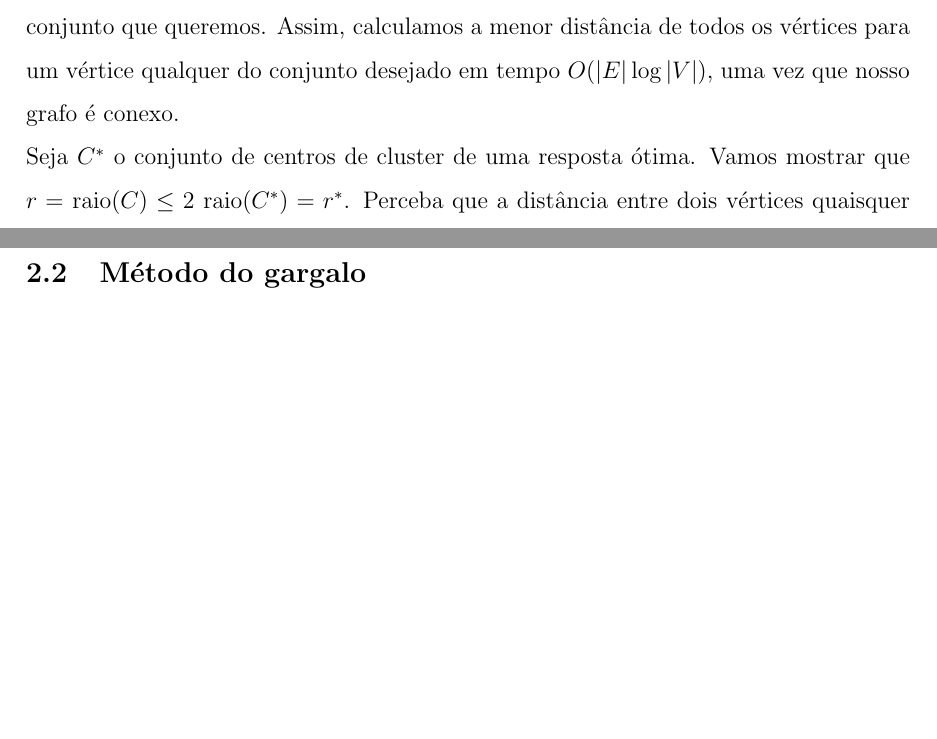
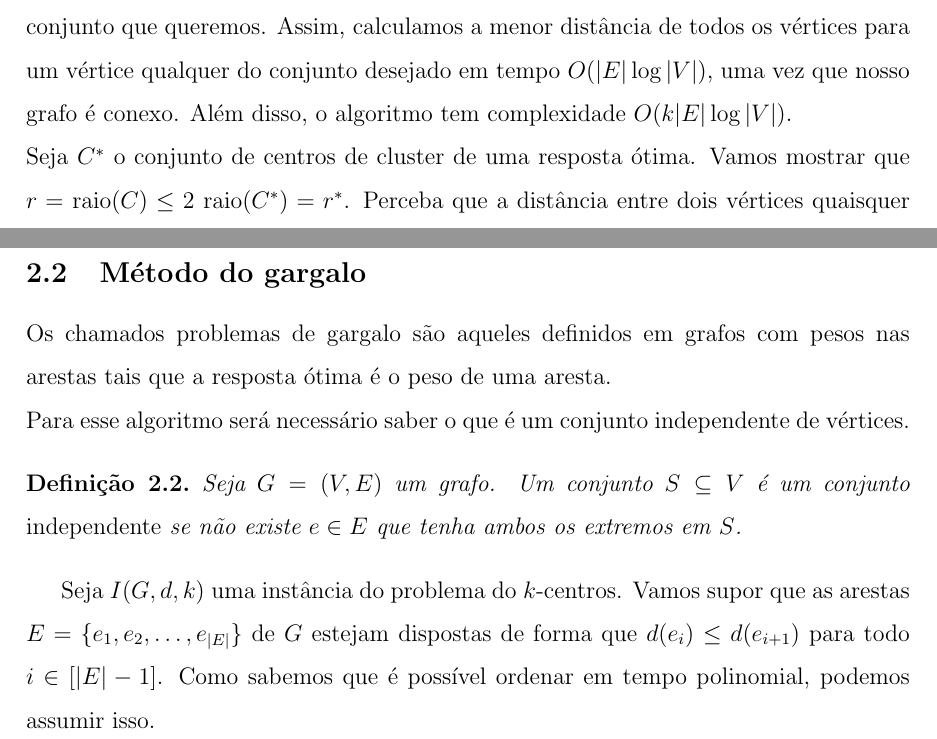
Before and after one commit to alvesjg/IC, a LaTeX paper (main.tex): two parts of pages 9 and 11 of 13, joined at a grey line, cut so that both start at the same text, the shorter picture padded with empty space. Compiled offline with LaTeX, dvips and Ghostscript.

Commit message:
começo gargalo

```diff
--- a/main.tex
+++ b/main.tex
@@ -182,7 +182,7 @@ O resultado acima pode ser adaptado para dar um resultado mais forte de inaproxi
         O algoritmo \sc{guloso}$(G,c,k)$ é uma $2$-aproximação do $k$-centros.
     \end{theorem}
     \begin{proof}
-        Primeiramente, vamos mostrar que o algoritmo é polinomial. A única linha que não é claramente polinomial é a linha $5$. Podemos calcular a distância de um conjunto de vértices para todos os outros vértices facilmente apenas com uma pequena modificação no algoritmo de Dijkstra. No começo do algoritmo, no lugar de colocar apenas um vértice na fila de prioridade com distância 0, colocamos todos os vértices do conjunto que queremos. Assim, calculamos a menor distância de todos os vértices para um vértice qualquer do conjunto desejado em tempo $O(|E|\log|V|)$, uma vez que nosso grafo é conexo. \\
+        Primeiramente, vamos mostrar que o algoritmo é polinomial. A única linha que não é claramente polinomial é a linha $5$. Podemos calcular a distância de um conjunto de vértices para todos os outros vértices facilmente apenas com uma pequena modificação no algoritmo de Dijkstra. No começo do algoritmo, no lugar de colocar apenas um vértice na fila de prioridade com distância 0, colocamos todos os vértices do conjunto que queremos. Assim, calculamos a menor distância de todos os vértices para um vértice qualquer do conjunto desejado em tempo $O(|E|\log|V|)$, uma vez que nosso grafo é conexo. Além disso, o algoritmo tem complexidade $O(k|E|\log|V| )$.\\
         Seja $C^*$ o conjunto de centros de cluster de uma resposta ótima. Vamos mostrar que $r=$ raio$(C) \leq 2$ raio$(C^*)=r^*$. Perceba que a distância entre dois vértices quaisquer de um mesmo cluster é no máximo $2r^*$, uma vez que vale a desigualdade triangular.\\
         Se em $C$ escolhermos vértices que estão, dois a dois, em cluster diferentes em $C^*$, então, no máximo, a maior distância entre um vértice qualquer e o centro do seu cluster será $2r^*$. \\
         Senão, suponha sem perda de generalidade que $C_{i-1} = \{ u_1,u_2,\ldots,u_{i-1}\}$ é o $C$ ao final da iteração $i-1$ e que todos eles estão em cluster diferentes em $C^*$. Seja $u_i$ o vértice escolhido na iteração $i$ e suponha que ele está no mesmo cluster que um vértice $u_j$ para algum $j=1,\ldots,i-1$. Então, $d(u_i,C) \leq 2r^*$, pois para cada $u_j$ a distância entre quaisquer dois vértices que estão no mesmo cluster que ele em $C^*$ é $\leq 2r^*$, assim se o vértice mais distante de $C_{i-1}$ tem distância no máximo $2r^*$ e a partir desse momento a distância de um vértice qualquer para $C$ apenas diminui, então $r\leq 2r^*$.
@@ -221,6 +221,12 @@ O resultado acima pode ser adaptado para dar um resultado mais forte de inaproxi
       Note que se, no algoritmo guloso, o vértice escolhido arbitrariamente for algum dos vértices da ponta dessa estrela o vértice do centro nunca será escolhido. Assim, serão escolhidos apenas vértices da ponta da estrela e como temos mais que $k$ delas, sempre existirá um vértice ligado ao centro do seu cluster com uma aresta de distância 2.
 \newpage
 \subsection{Método do gargalo}
+Os chamados problemas de gargalo são aqueles definidos em grafos com pesos nas arestas tais que a resposta ótima é o peso de uma aresta. \\
+Para esse algoritmo será necessário saber o que é um conjunto independente de vértices.
+\begin{definition}
+    Seja $G = (V,E)$ um grafo. Um conjunto $S \subseteq V$ é um conjunto \emph{independente} se não existe $e \in E$ que tenha ambos os extremos em $S$.
+\end{definition}
+Seja $I(G,d,k)$ uma instância do problema do $k$-centros. Vamos supor que as arestas $E = \{e_1,e_2,\ldots,e_{|E|}\}$ de $G$ estejam dispostas de forma que $d(e_i) \leq d(e_{i+1})$ para todo $i \in [|E|-1]$. Como sabemos que é possível ordenar em tempo polinomial, podemos assumir isso.
 \newpage
 \bibliographystyle{plain}
 \bibliography{aprox.bib}
```
Also changed, not shown: 1 other file.
